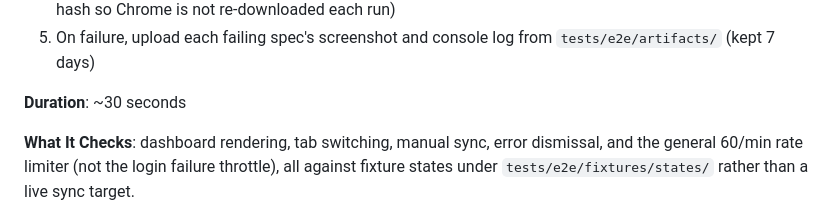
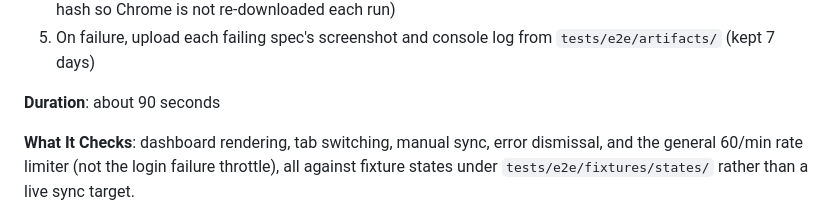
Before and after one commit to agigante80/Actual-sync, a Markdown page: docs/CI_CD.md, the part around the change. GitHub-like rendering.

Commit message:
docs(ci): e2e job takes about 90 seconds (#289)
Co-Authored-By: Claude Opus 5.5 <noreply@anthropic.com>
Claude-Session: https://claude.ai/code/session_01DyDhPtA1DW3xkghyUgi4b8

```diff
--- a/docs/CI_CD.md
+++ b/docs/CI_CD.md
@@ -245,7 +245,7 @@ curl http://localhost:3000/metrics
 5. On failure, upload each failing spec's screenshot and console log from
    `tests/e2e/artifacts/` (kept 7 days)
 
-**Duration**: ~30 seconds
+**Duration**: about 90 seconds
 
 **What It Checks**: dashboard rendering, tab switching, manual sync, error
 dismissal, and the general 60/min rate limiter (not the login failure
```
